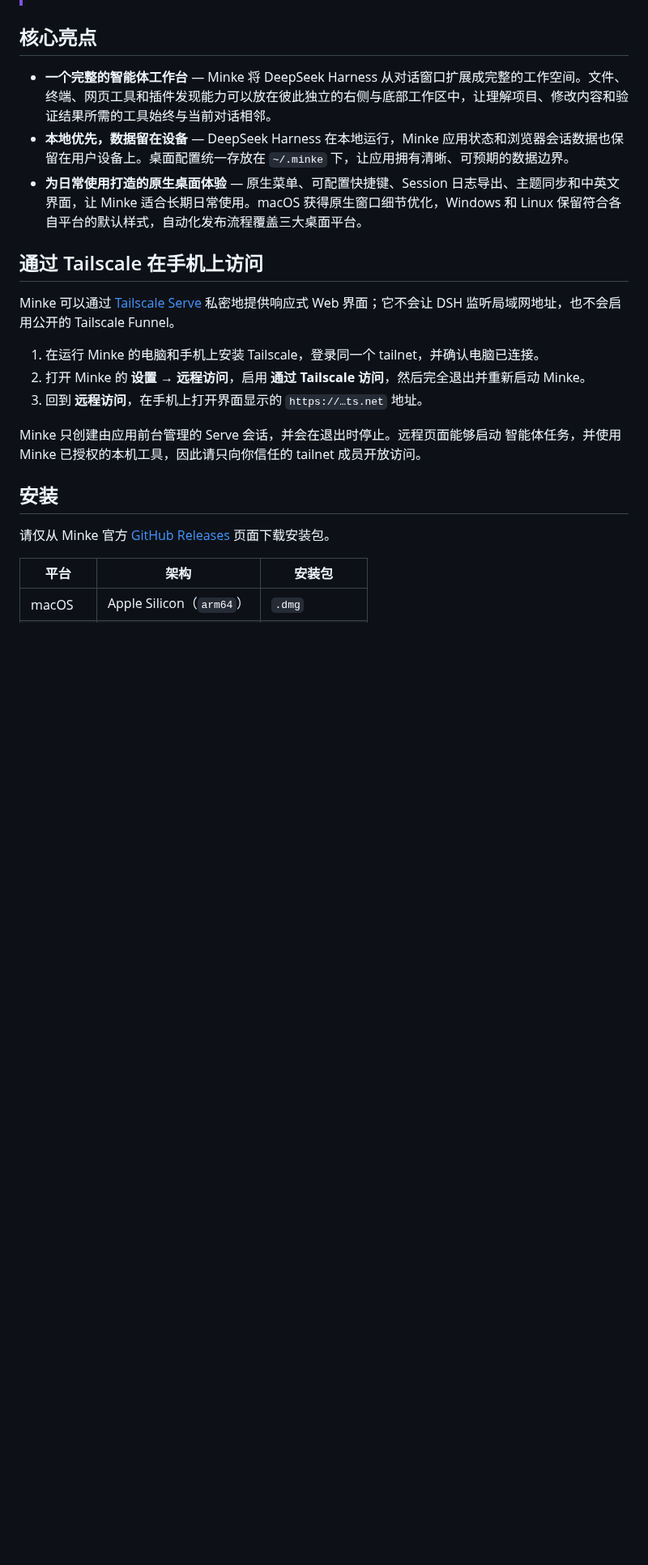
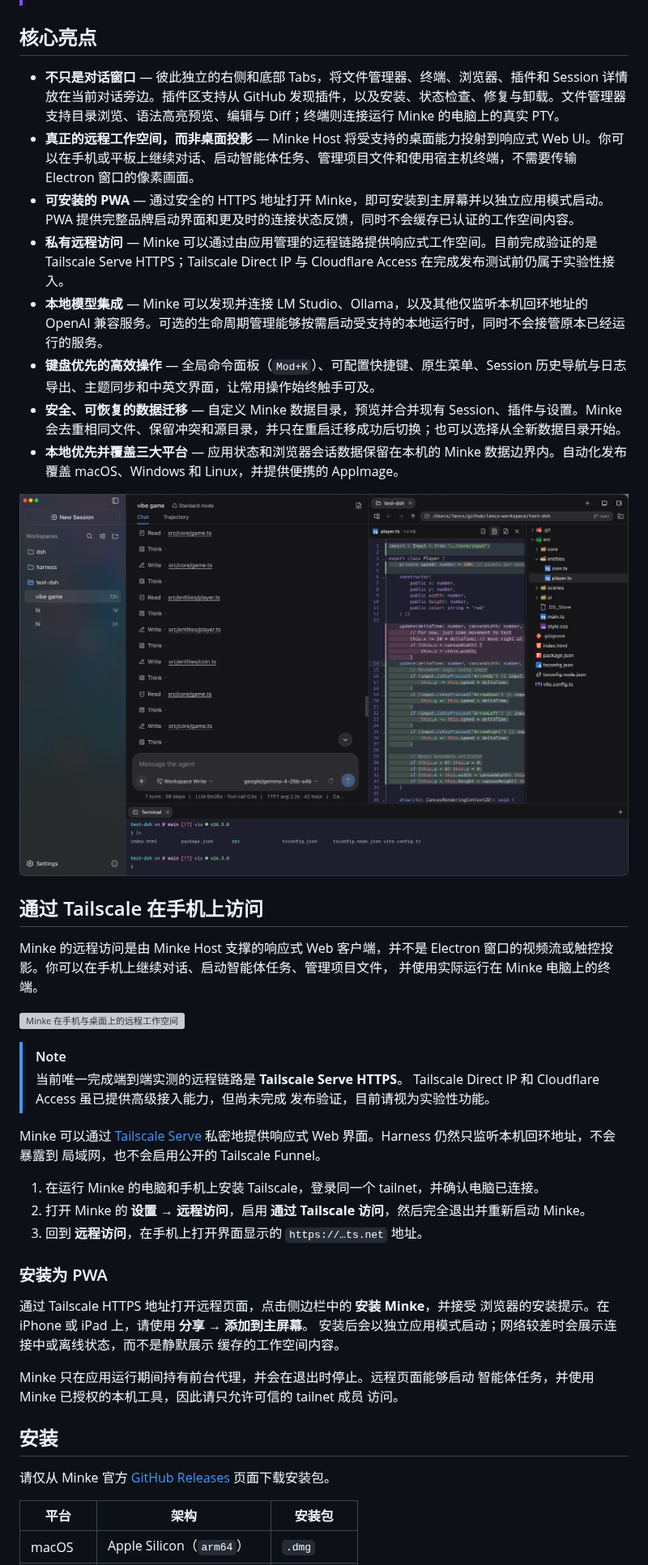
Before and after one commit to lencx/Minke, a Markdown page: README.zh-CN.md, the part around one of its changes. Shown at 81% size. Drawn GitHub-style; pictures changed too: assets/code.png (added); blank space fills up the shorter version; grey boxes are pictures that could not be loaded.

```diff
--- a/README.zh-CN.md
+++ b/README.zh-CN.md
@@ -26,22 +26,48 @@ Minke 在本地运行 [DeepSeek Harness](https://github.com/deepseek-ai/deepseek
 
 ## 核心亮点
 
-- **一个完整的智能体工作台** — Minke 将 DeepSeek Harness 从对话窗口扩展成完整的工作空间。文件、终端、网页工具和插件发现能力可以放在彼此独立的右侧与底部工作区中，让理解项目、修改内容和验证结果所需的工具始终与当前对话相邻。
-- **本地优先，数据留在设备** — DeepSeek Harness 在本地运行，Minke 应用状态和浏览器会话数据也保留在用户设备上。桌面配置统一存放在 `~/.minke` 下，让应用拥有清晰、可预期的数据边界。
-- **为日常使用打造的原生桌面体验** — 原生菜单、可配置快捷键、Session 日志导出、主题同步和中英文界面，让 Minke 适合长期日常使用。macOS 获得原生窗口细节优化，Windows 和 Linux 保留符合各自平台的默认样式，自动化发布流程覆盖三大桌面平台。
+- **不只是对话窗口** — 彼此独立的右侧和底部 Tabs，将文件管理器、终端、浏览器、插件和 Session 详情放在当前对话旁边。插件区支持从 GitHub 发现插件，以及安装、状态检查、修复与卸载。文件管理器支持目录浏览、语法高亮预览、编辑与 Diff；终端则连接运行 Minke 的电脑上的真实 PTY。
+- **真正的远程工作空间，而非桌面投影** — Minke Host 将受支持的桌面能力投射到响应式 Web UI。你可以在手机或平板上继续对话、启动智能体任务、管理项目文件和使用宿主机终端，不需要传输 Electron 窗口的像素画面。
+- **可安装的 PWA** — 通过安全的 HTTPS 地址打开 Minke，即可安装到主屏幕并以独立应用模式启动。PWA 提供完整品牌启动界面和更及时的连接状态反馈，同时不会缓存已认证的工作空间内容。
+- **私有远程访问** — Minke 可以通过由应用管理的远程链路提供响应式工作空间。目前完成验证的是 Tailscale Serve HTTPS；Tailscale Direct IP 与 Cloudflare Access 在完成发布测试前仍属于实验性接入。
+- **本地模型集成** — Minke 可以发现并连接 LM Studio、Ollama，以及其他仅监听本机回环地址的 OpenAI 兼容服务。可选的生命周期管理能够按需启动受支持的本地运行时，同时不会接管原本已经运行的服务。
+- **键盘优先的高效操作** — 全局命令面板（`Mod+K`）、可配置快捷键、原生菜单、Session 历史导航与日志导出、主题同步和中英文界面，让常用操作始终触手可及。
+- **安全、可恢复的数据迁移** — 自定义 Minke 数据目录，预览并合并现有 Session、插件与设置。Minke 会去重相同文件、保留冲突和源目录，并只在重启迁移成功后切换；也可以选择从全新数据目录开始。
+- **本地优先并覆盖三大平台** — 应用状态和浏览器会话数据保留在本机的 Minke 数据边界内。自动化发布覆盖 macOS、Windows 和 Linux，并提供便携的 AppImage。
+
+![Minke 代码工作区：文件 Diff 与终端](./assets/code.png)
 
 ## 通过 Tailscale 在手机上访问
 
+Minke 的远程访问是由 Minke Host 支撑的响应式 Web 客户端，并不是 Electron
+窗口的视频流或触控投影。你可以在手机上继续对话、启动智能体任务、管理项目文件，
+并使用实际运行在 Minke 电脑上的终端。
+
+![Minke 在手机与桌面上的远程工作空间](./assets/minke-remote.gif)
+
+> [!NOTE]
+> 当前唯一完成端到端实测的远程链路是 **Tailscale Serve HTTPS**。
+> Tailscale Direct IP 和 Cloudflare Access 虽已提供高级接入能力，但尚未完成
+> 发布验证，目前请视为实验性功能。
+
 Minke 可以通过 [Tailscale Serve](https://tailscale.com/docs/reference/tailscale-cli/serve)
-私密地提供响应式 Web 界面；它不会让 DSH 监听局域网地址，也不会启用公开的
-Tailscale Funnel。
+私密地提供响应式 Web 界面。Harness 仍然只监听本机回环地址，不会暴露到
+局域网，也不会启用公开的 Tailscale Funnel。
 
 1. 在运行 Minke 的电脑和手机上安装 Tailscale，登录同一个 tailnet，并确认电脑已连接。
 2. 打开 Minke 的 **设置 → 远程访问**，启用 **通过 Tailscale 访问**，然后完全退出并重新启动 Minke。
 3. 回到 **远程访问**，在手机上打开界面显示的 `https://…ts.net` 地址。
 
-Minke 只创建由应用前台管理的 Serve 会话，并会在退出时停止。远程页面能够启动
-智能体任务，并使用 Minke 已授权的本机工具，因此请只向你信任的 tailnet 成员开放访问。
+### 安装为 PWA
+
+通过 Tailscale HTTPS 地址打开远程页面，点击侧边栏中的 **安装 Minke**，并接受
+浏览器的安装提示。在 iPhone 或 iPad 上，请使用 **分享 → 添加到主屏幕**。
+安装后会以独立应用模式启动；网络较差时会展示连接中或离线状态，而不是静默展示
+缓存的工作空间内容。
+
+Minke 只在应用运行期间持有前台代理，并会在退出时停止。远程页面能够启动
+智能体任务，并使用 Minke 已授权的本机工具，因此请只允许可信的 tailnet 成员
+访问。
 
 ## 安装
 
```
Also changed, not shown: other parts of README.zh-CN.md (+3 -1 lines), README.md (+34 -5 lines), 1 other file.
